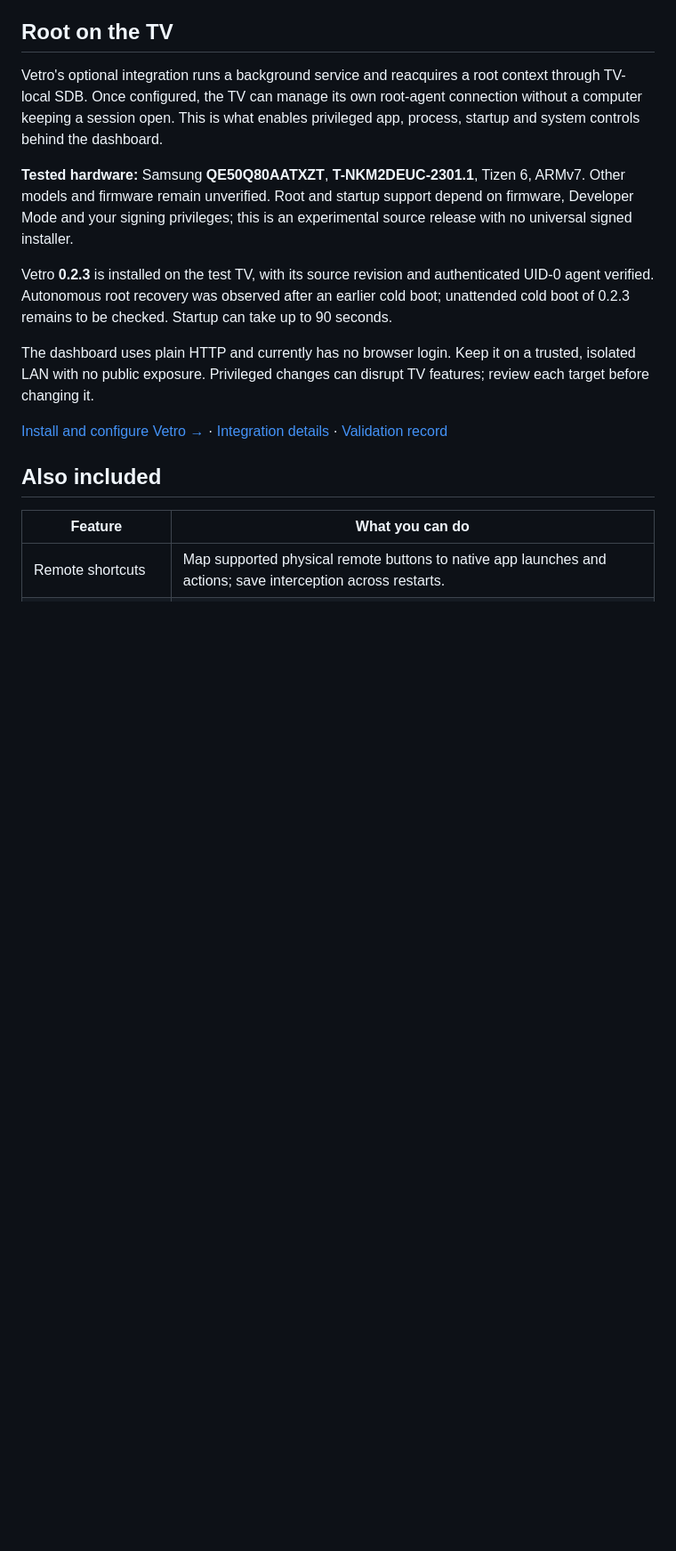
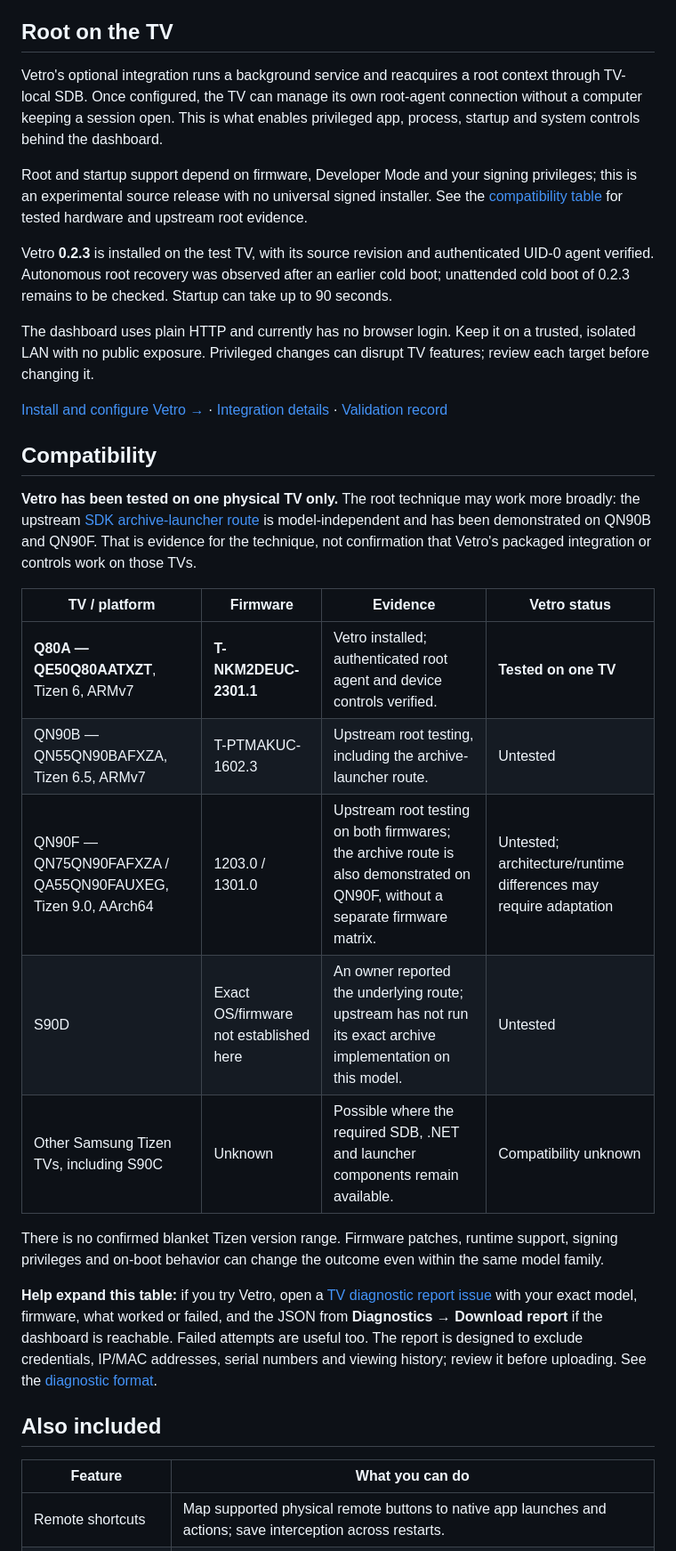
Before and after one commit to Firaenix/vetro, a Markdown page: README.md, the part around one of its changes. Shown at 89% size. GitHub-like rendering; blank space fills up the shorter version.

Commit message:
Document Vetro compatibility and upstream root evidence

```diff
--- a/README.md
+++ b/README.md
@@ -52,13 +53,29 @@ Turning a voice group off also affects the remote's microphone shortcut and voic
 
 Vetro's optional integration runs a background service and reacquires a root context through TV-local SDB. Once configured, the TV can manage its own root-agent connection without a computer keeping a session open. This is what enables privileged app, process, startup and system controls behind the dashboard.
 
-**Tested hardware:** Samsung **QE50Q80AATXZT**, **T-NKM2DEUC-2301.1**, Tizen 6, ARMv7. Other models and firmware remain unverified. Root and startup support depend on firmware, Developer Mode and your signing privileges; this is an experimental source release with no universal signed installer.
+Root and startup support depend on firmware, Developer Mode and your signing privileges; this is an experimental source release with no universal signed installer. See the [compatibility table](#compatibility) for tested hardware and upstream root evidence.
 
 Vetro **0.2.3** is installed on the test TV, with its source revision and authenticated UID-0 agent verified. Autonomous root recovery was observed after an earlier cold boot; unattended cold boot of 0.2.3 remains to be checked. Startup can take up to 90 seconds.
 
 The dashboard uses plain HTTP and currently has no browser login. Keep it on a trusted, isolated LAN with no public exposure. Privileged changes can disrupt TV features; review each target before changing it.
 
 [Install and configure Vetro →](app/docs/INSTALLATION.md) · [Integration details](rooting/README.md) · [Validation record](app/docs/RELEASE-AUDIT.md)
+
+## Compatibility
+
+**Vetro has been tested on one physical TV only.** The root technique may work more broadly: the upstream [SDK archive-launcher route](https://github.com/chris-ritsen/samsung-tv-root#archive-root-route) is model-independent and has been demonstrated on QN90B and QN90F. That is evidence for the technique, not confirmation that Vetro's packaged integration or controls work on those TVs.
+
+| TV / platform | Firmware | Evidence | Vetro status |
+| --- | --- | --- | --- |
+| **Q80A — QE50Q80AATXZT**, Tizen 6, ARMv7 | **T-NKM2DEUC-2301.1** | Vetro installed; authenticated root agent and device controls verified. | **Tested on one TV** |
+| QN90B — QN55QN90BAFXZA, Tizen 6.5, ARMv7 | T-PTMAKUC-1602.3 | Upstream root testing, including the archive-launcher route. | Untested |
+| QN90F — QN75QN90FAFXZA / QA55QN90FAUXEG, Tizen 9.0, AArch64 | 1203.0 / 1301.0 | Upstream root testing on both firmwares; the archive route is also demonstrated on QN90F, without a separate firmware matrix. | Untested; architecture/runtime differences may require adaptation |
+| S90D | Exact OS/firmware not established here | An owner reported the underlying route; upstream has not run its exact archive implementation on this model. | Untested |
+| Other Samsung Tizen TVs, including S90C | Unknown | Possible where the required SDB, .NET and launcher components remain available. | Compatibility unknown |
+
+There is no confirmed blanket Tizen version range. Firmware patches, runtime support, signing privileges and on-boot behavior can change the outcome even within the same model family.
+
+**Help expand this table:** if you try Vetro, open a [TV diagnostic report issue](https://github.com/andrearicci93/vetro/issues/new?template=log_report.yml) with your exact model, firmware, what worked or failed, and the JSON from **Diagnostics → Download report** if the dashboard is reachable. Failed attempts are useful too. The report is designed to exclude credentials, IP/MAC addresses, serial numbers and viewing history; review it before uploading. See the [diagnostic format](app/docs/DIAGNOSTIC-EXPORT.md).
 
 ## Also included
 
```
Also changed, not shown: other parts of README.md (+2 -1 lines).
